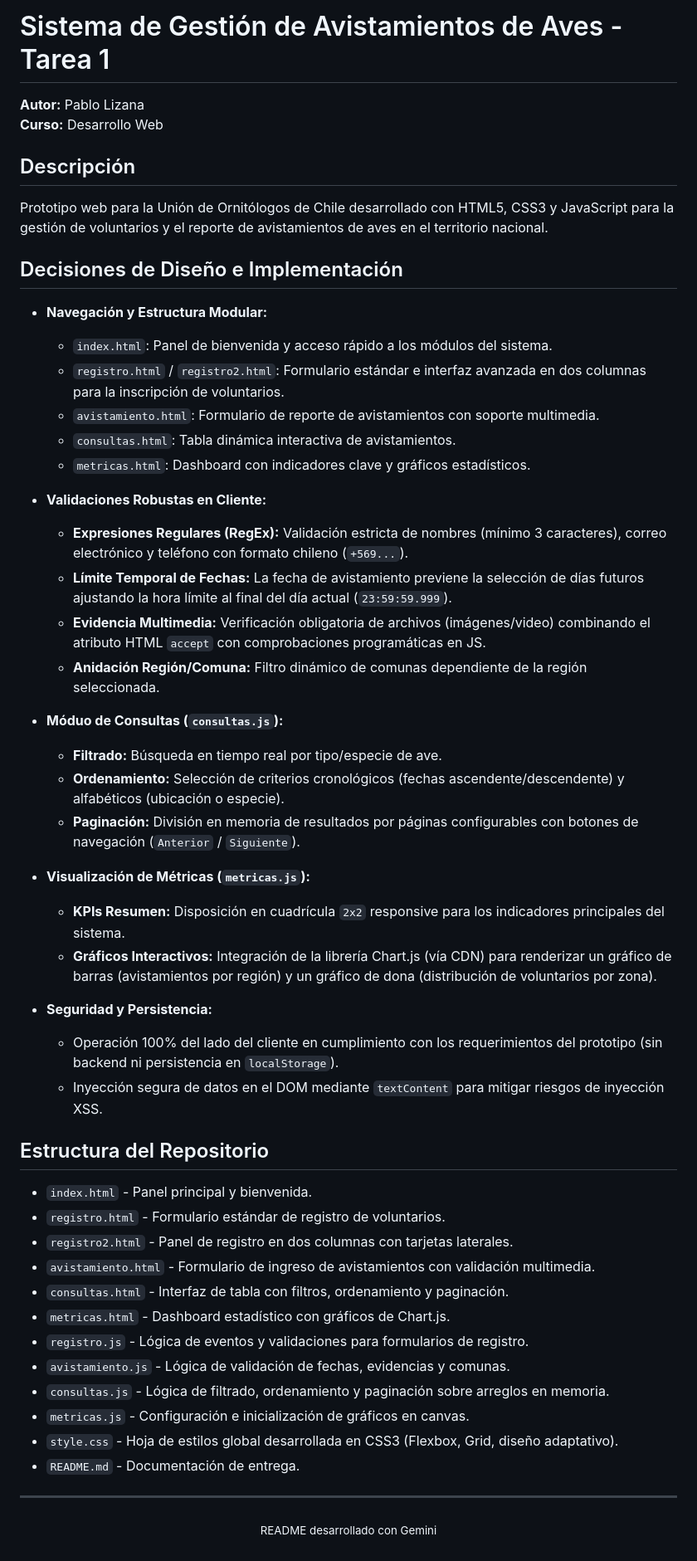
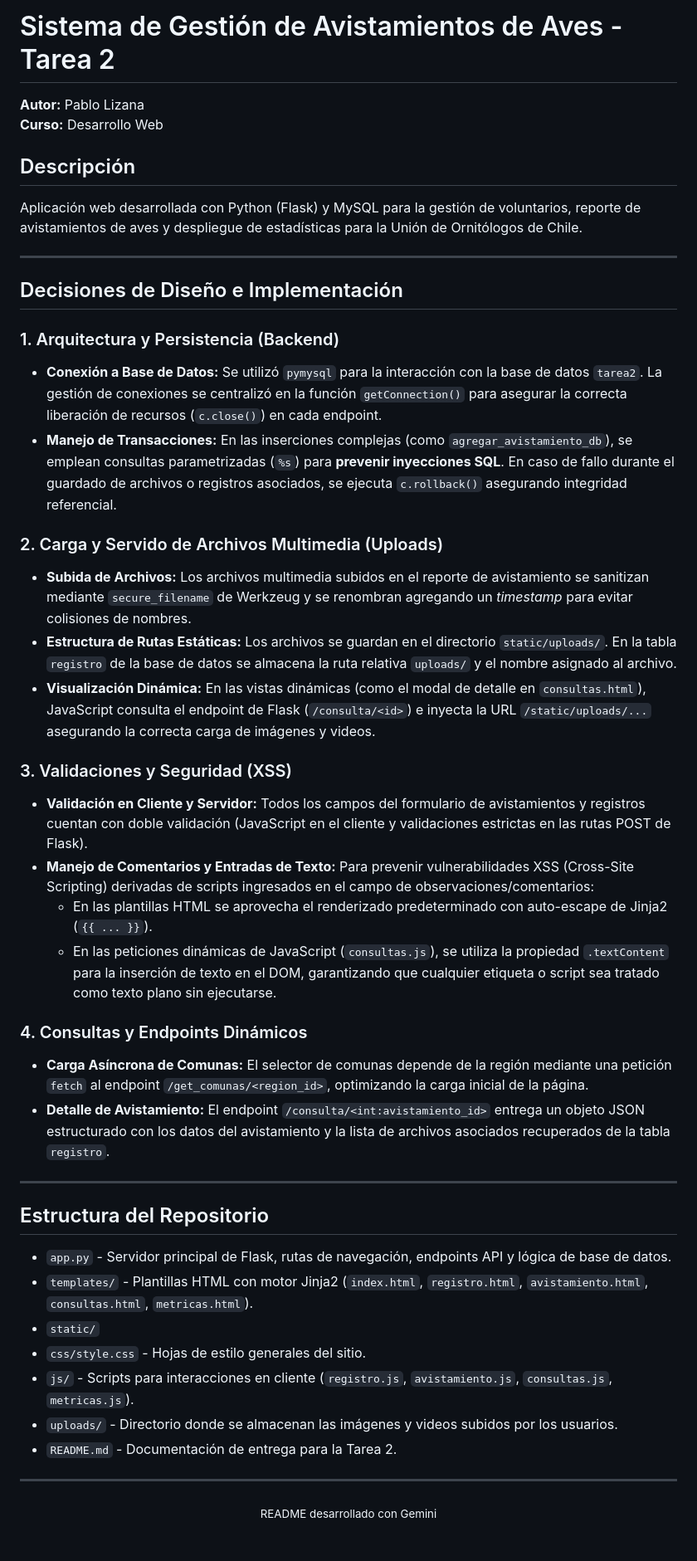
Before and after one commit to PabloLizanaM/desarrollo_web_Pablo_Lizana, a Markdown page: README.md, the part around the change. Shown at 83% size. Rendered like a GitHub page.

```diff
--- a/README.md
+++ b/README.md
@@ -1,55 +1,49 @@
-# Sistema de Gestión de Avistamientos de Aves - Tarea 1
+# Sistema de Gestión de Avistamientos de Aves - Tarea 2
 
 **Autor:** Pablo Lizana
 **Curso:** Desarrollo Web
 
 ## Descripción
-Prototipo web para la Unión de Ornitólogos de Chile desarrollado con HTML5, CSS3 y JavaScript para la gestión de voluntarios y el reporte de avistamientos de aves en el territorio nacional.
+Aplicación web desarrollada con Python (Flask) y MySQL para la gestión de voluntarios, reporte de avistamientos de aves y despliegue de estadísticas para la Unión de Ornitólogos de Chile.
+
+---
 
 ## Decisiones de Diseño e Implementación
 
-* **Navegación y Estructura Modular:**
-  - `index.html`: Panel de bienvenida y acceso rápido a los módulos del sistema.
-  - `registro.html` / `registro2.html`: Formulario estándar e interfaz avanzada en dos columnas para la inscripción de voluntarios.
-  - `avistamiento.html`: Formulario de reporte de avistamientos con soporte multimedia.
-  - `consultas.html`: Tabla dinámica interactiva de avistamientos.
-  - `metricas.html`: Dashboard con indicadores clave y gráficos estadísticos.
+### 1. Arquitectura y Persistencia (Backend)
+* **Conexión a Base de Datos:** Se utilizó `pymysql` para la interacción con la base de datos `tarea2`. La gestión de conexiones se centralizó en la función `getConnection()` para asegurar la correcta liberación de recursos (`c.close()`) en cada endpoint.
+* **Manejo de Transacciones:** En las inserciones complejas (como `agregar_avistamiento_db`), se emplean consultas parametrizadas (`%s`) para **prevenir inyecciones SQL**. En caso de fallo durante el guardado de archivos o registros asociados, se ejecuta `c.rollback()` asegurando integridad referencial.
 
-* **Validaciones Robustas en Cliente:**
-  - **Expresiones Regulares (RegEx):** Validación estricta de nombres (mínimo 3 caracteres), correo electrónico y teléfono con formato chileno (`+569...`).
-  - **Límite Temporal de Fechas:** La fecha de avistamiento previene la selección de días futuros ajustando la hora límite al final del día actual (`23:59:59.999`).
-  - **Evidencia Multimedia:** Verificación obligatoria de archivos (imágenes/video) combinando el atributo HTML `accept` con comprobaciones programáticas en JS.
-  - **Anidación Región/Comuna:** Filtro dinámico de comunas dependiente de la región seleccionada.
+### 2. Carga y Servido de Archivos Multimedia (Uploads)
+* **Subida de Archivos:** Los archivos multimedia subidos en el reporte de avistamiento se sanitizan mediante `secure_filename` de Werkzeug y se renombran agregando un *timestamp* para evitar colisiones de nombres.
+* **Estructura de Rutas Estáticas:** Los archivos se guardan en el directorio `static/uploads/`. En la tabla `registro` de la base de datos se almacena la ruta relativa `uploads/` y el nombre asignado al archivo.
+* **Visualización Dinámica:** En las vistas dinámicas (como el modal de detalle en `consultas.html`), JavaScript consulta el endpoint de Flask (`/consulta/<id>`) e inyecta la URL `/static/uploads/...` asegurando la correcta carga de imágenes y videos.
 
-* **Móduo de Consultas (`consultas.js`):**
-  - **Filtrado:** Búsqueda en tiempo real por tipo/especie de ave.
-  - **Ordenamiento:** Selección de criterios cronológicos (fechas ascendente/descendente) y alfabéticos (ubicación o especie).
-  - **Paginación:** División en memoria de resultados por páginas configurables con botones de navegación (`Anterior` / `Siguiente`).
+### 3. Validaciones y Seguridad (XSS)
+* **Validación en Cliente y Servidor:** Todos los campos del formulario de avistamientos y registros cuentan con doble validación (JavaScript en el cliente y validaciones estrictas en las rutas POST de Flask).
+* **Manejo de Comentarios y Entradas de Texto:** Para prevenir vulnerabilidades XSS (Cross-Site Scripting) derivadas de scripts ingresados en el campo de observaciones/comentarios:
+  - En las plantillas HTML se aprovecha el renderizado predeterminado con auto-escape de Jinja2 (`{{ ... }}`).
+  - En las peticiones dinámicas de JavaScript (`consultas.js`), se utiliza la propiedad `.textContent` para la inserción de texto en el DOM, garantizando que cualquier etiqueta o script sea tratado como texto plano sin ejecutarse.
 
-* **Visualización de Métricas (`metricas.js`):**
-  - **KPIs Resumen:** Disposición en cuadrícula `2x2` responsive para los indicadores principales del sistema.
-  - **Gráficos Interactivos:** Integración de la librería Chart.js (vía CDN) para renderizar un gráfico de barras (avistamientos por región) y un gráfico de dona (distribución de voluntarios por zona).
+### 4. Consultas y Endpoints Dinámicos
+* **Carga Asíncrona de Comunas:** El selector de comunas depende de la región mediante una petición `fetch` al endpoint `/get_comunas/<region_id>`, optimizando la carga inicial de la página.
+* **Detalle de Avistamiento:** El endpoint `/consulta/<int:avistamiento_id>` entrega un objeto JSON estructurado con los datos del avistamiento y la lista de archivos asociados recuperados de la tabla `registro`.
 
-* **Seguridad y Persistencia:**
-  - Operación 100% del lado del cliente en cumplimiento con los requerimientos del prototipo (sin backend ni persistencia en `localStorage`).
-  - Inyección segura de datos en el DOM mediante `textContent` para mitigar riesgos de inyección XSS.
+---
 
 ## Estructura del Repositorio
 
-* `index.html` - Panel principal y bienvenida.
-* `registro.html` - Formulario estándar de registro de voluntarios.
-* `registro2.html` - Panel de registro en dos columnas con tarjetas laterales.
-* `avistamiento.html` - Formulario de ingreso de avistamientos con validación multimedia.
-* `consultas.html` - Interfaz de tabla con filtros, ordenamiento y paginación.
-* `metricas.html` - Dashboard estadístico con gráficos de Chart.js.
-* `registro.js` - Lógica de eventos y validaciones para formularios de registro.
-* `avistamiento.js` - Lógica de validación de fechas, evidencias y comunas.
-* `consultas.js` - Lógica de filtrado, ordenamiento y paginación sobre arreglos en memoria.
-* `metricas.js` - Configuración e inicialización de gráficos en canvas.
-* `style.css` - Hoja de estilos global desarrollada en CSS3 (Flexbox, Grid, diseño adaptativo).
-* `README.md` - Documentación de entrega.
+* `app.py` - Servidor principal de Flask, rutas de navegación, endpoints API y lógica de base de datos.
+* `templates/` - Plantillas HTML con motor Jinja2 (`index.html`, `registro.html`, `avistamiento.html`, `consultas.html`, `metricas.html`).
+* `static/`
+* `css/style.css` - Hojas de estilo generales del sitio.
+* `js/` - Scripts para interacciones en cliente (`registro.js`, `avistamiento.js`, `consultas.js`, `metricas.js`).
+* `uploads/` - Directorio donde se almacenan las imágenes y videos subidos por los usuarios.
+* `README.md` - Documentación de entrega para la Tarea 2.
 
 ---
+
+
 <p align="center">
   <sub>README desarrollado con Gemini</sub>
 </p>
```
